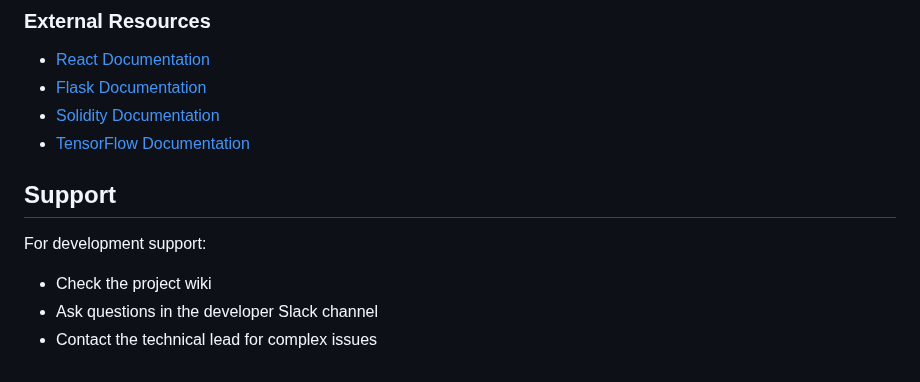
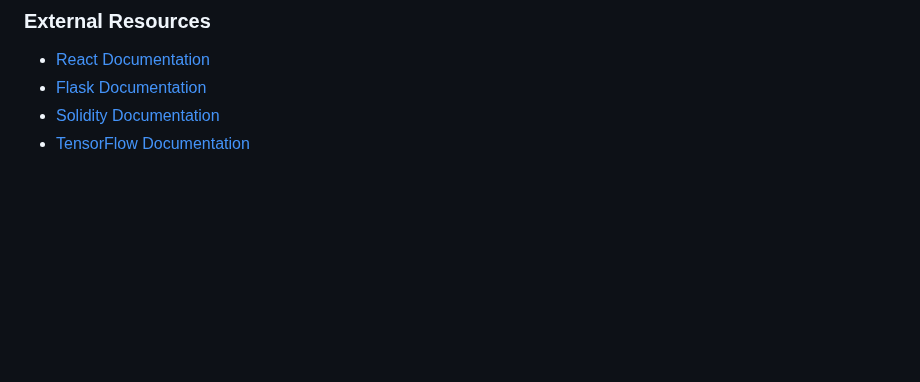
Before and after one commit to quantsingularity/RiskOptimizer, a Markdown page: docs/development/development_guide.md, the part around the change. GitHub-like rendering; blank space fills up the shorter version.

Commit message:
Implement updates for better performance

```diff
--- a/docs/development/development_guide.md
+++ b/docs/development/development_guide.md
@@ -487,11 +487,3 @@ The CD pipeline includes:
 - [Flask Documentation](https://flask.palletsprojects.com/)
 - [Solidity Documentation](https://docs.soliditylang.org/)
 - [TensorFlow Documentation](https://www.tensorflow.org/api_docs)
-
-## Support
-
-For development support:
-
-- Check the project wiki
-- Ask questions in the developer Slack channel
-- Contact the technical lead for complex issues
```
